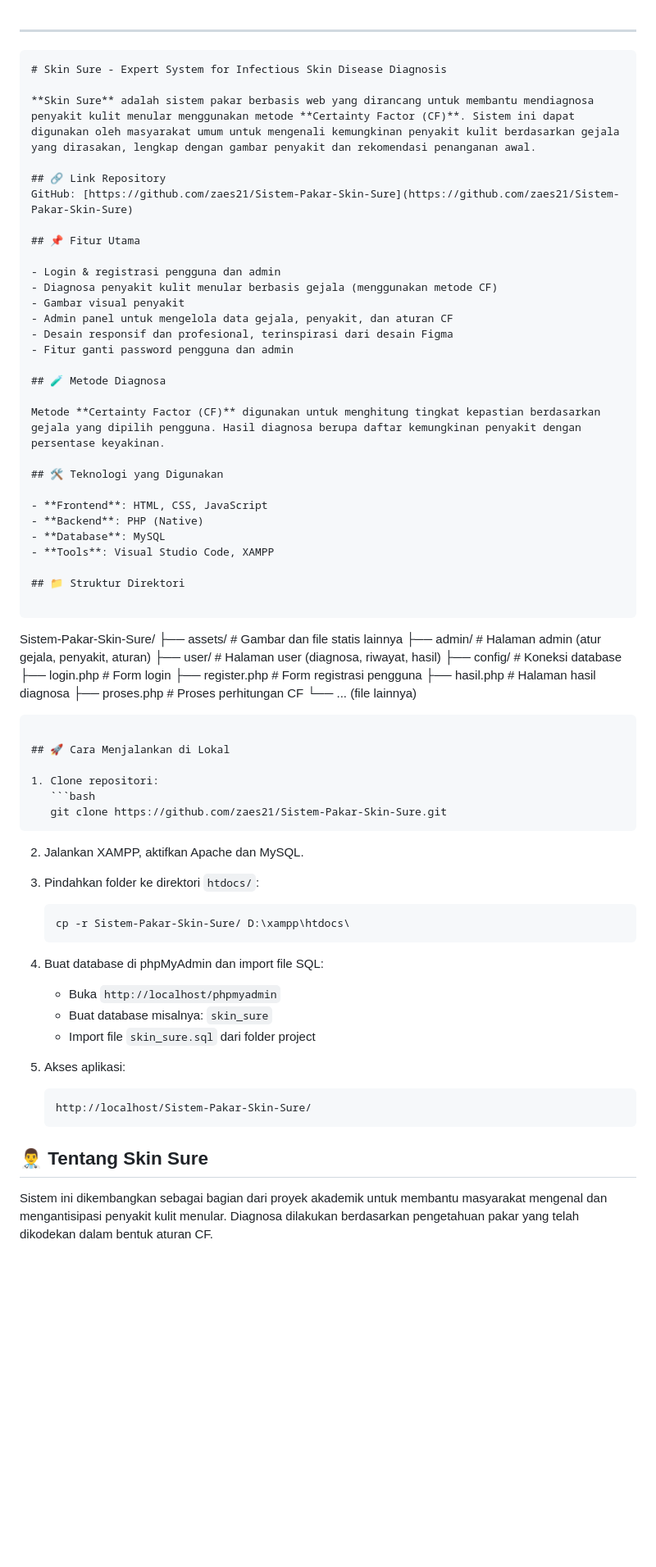
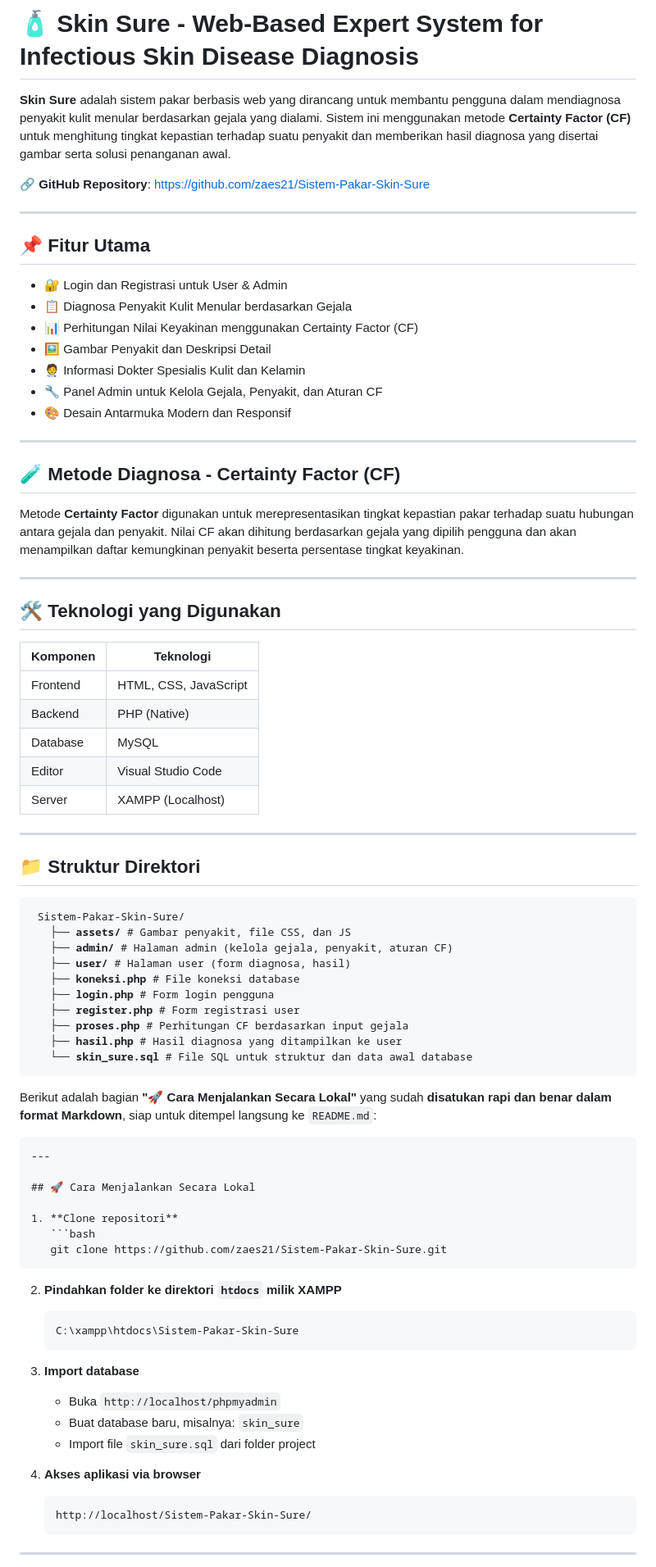
Before and after one commit to zaes21/Sistem-Pakar-Skin-Sure, a Markdown page: README.md, the part around one of its changes. Shown at 82% size. GitHub-like rendering; blank space fills up the shorter version.

`````diff
--- a/README.md
+++ b/README.md
@@ -1,79 +1,86 @@
+# 🧴 Skin Sure - Web-Based Expert System for Infectious Skin Disease Diagnosis
+
+**Skin Sure** adalah sistem pakar berbasis web yang dirancang untuk membantu pengguna dalam mendiagnosa penyakit kulit menular berdasarkan gejala yang dialami. Sistem ini menggunakan metode **Certainty Factor (CF)** untuk menghitung tingkat kepastian terhadap suatu penyakit dan memberikan hasil diagnosa yang disertai gambar serta solusi penanganan awal.
+
+🔗 **GitHub Repository**: [https://github.com/zaes21/Sistem-Pakar-Skin-Sure](https://github.com/zaes21/Sistem-Pakar-Skin-Sure)
 
 ---
 
-```markdown
-# Skin Sure - Expert System for Infectious Skin Disease Diagnosis
-
-**Skin Sure** adalah sistem pakar berbasis web yang dirancang untuk membantu mendiagnosa penyakit kulit menular menggunakan metode **Certainty Factor (CF)**. Sistem ini dapat digunakan oleh masyarakat umum untuk mengenali kemungkinan penyakit kulit berdasarkan gejala yang dirasakan, lengkap dengan gambar penyakit dan rekomendasi penanganan awal.
-
-## 🔗 Link Repository
-GitHub: [https://github.com/zaes21/Sistem-Pakar-Skin-Sure](https://github.com/zaes21/Sistem-Pakar-Skin-Sure)
-
 ## 📌 Fitur Utama
 
-- Login & registrasi pengguna dan admin
-- Diagnosa penyakit kulit menular berbasis gejala (menggunakan metode CF)
-- Gambar visual penyakit
-- Admin panel untuk mengelola data gejala, penyakit, dan aturan CF
-- Desain responsif dan profesional, terinspirasi dari desain Figma
-- Fitur ganti password pengguna dan admin
+- 🔐 Login dan Registrasi untuk User & Admin
+- 📋 Diagnosa Penyakit Kulit Menular berdasarkan Gejala
+- 📊 Perhitungan Nilai Keyakinan menggunakan Certainty Factor (CF)
+- 🖼️ Gambar Penyakit dan Deskripsi Detail
+- 🧑‍⚕️ Informasi Dokter Spesialis Kulit dan Kelamin
+- 🔧 Panel Admin untuk Kelola Gejala, Penyakit, dan Aturan CF
+- 🎨 Desain Antarmuka Modern dan Responsif
 
-## 🧪 Metode Diagnosa
+---
 
-Metode **Certainty Factor (CF)** digunakan untuk menghitung tingkat kepastian berdasarkan gejala yang dipilih pengguna. Hasil diagnosa berupa daftar kemungkinan penyakit dengan persentase keyakinan.
+## 🧪 Metode Diagnosa - Certainty Factor (CF)
+
+Metode **Certainty Factor** digunakan untuk merepresentasikan tingkat kepastian pakar terhadap suatu hubungan antara gejala dan penyakit. Nilai CF akan dihitung berdasarkan gejala yang dipilih pengguna dan akan menampilkan daftar kemungkinan penyakit beserta persentase tingkat keyakinan.
+
+---
 
 ## 🛠️ Teknologi yang Digunakan
 
-- **Frontend**: HTML, CSS, JavaScript
-- **Backend**: PHP (Native)
-- **Database**: MySQL
-- **Tools**: Visual Studio Code, XAMPP
+| Komponen   | Teknologi                |
+|------------|--------------------------|
+| Frontend   | HTML, CSS, JavaScript    |
+| Backend    | PHP (Native)             |
+| Database   | MySQL                    |
+| Editor     | Visual Studio Code       |
+| Server     | XAMPP (Localhost)        |
+
+---
 
 ## 📁 Struktur Direktori
 
-```
+<pre> Sistem-Pakar-Skin-Sure/
+   ├── <b>assets/</b> # Gambar penyakit, file CSS, dan JS
+   ├── <b>admin/</b> # Halaman admin (kelola gejala, penyakit, aturan CF)
+   ├── <b>user/</b> # Halaman user (form diagnosa, hasil)
+   ├── <b>koneksi.php</b> # File koneksi database
+   ├── <b>login.php</b> # Form login pengguna
+   ├── <b>register.php</b> # Form registrasi user
+   ├── <b>proses.php</b> # Perhitungan CF berdasarkan input gejala
+   ├── <b>hasil.php</b> # Hasil diagnosa yang ditampilkan ke user
+   └── <b>skin_sure.sql</b> # File SQL untuk struktur dan data awal database </pre>
 
-Sistem-Pakar-Skin-Sure/
-├── assets/                # Gambar dan file statis lainnya
-├── admin/                 # Halaman admin (atur gejala, penyakit, aturan)
-├── user/                  # Halaman user (diagnosa, riwayat, hasil)
-├── config/                # Koneksi database
-├── login.php              # Form login
-├── register.php           # Form registrasi pengguna
-├── hasil.php              # Halaman hasil diagnosa
-├── proses.php             # Proses perhitungan CF
-└── ... (file lainnya)
 
-````
+Berikut adalah bagian **"🚀 Cara Menjalankan Secara Lokal"** yang sudah **disatukan rapi dan benar dalam format Markdown**, siap untuk ditempel langsung ke `README.md`:
 
-## 🚀 Cara Menjalankan di Lokal
+````markdown
+---
 
-1. Clone repositori:
+## 🚀 Cara Menjalankan Secara Lokal
+
+1. **Clone repositori**
    ```bash
    git clone https://github.com/zaes21/Sistem-Pakar-Skin-Sure.git
 ````
 
-2. Jalankan XAMPP, aktifkan Apache dan MySQL.
+2. **Pindahkan folder ke direktori `htdocs` milik XAMPP**
 
-3. Pindahkan folder ke direktori `htdocs/`:
-
-   ```
-   cp -r Sistem-Pakar-Skin-Sure/ D:\xampp\htdocs\
+   ```bash
+   C:\xampp\htdocs\Sistem-Pakar-Skin-Sure
    ```
 
-4. Buat database di phpMyAdmin dan import file SQL:
+3. **Import database**
 
    * Buka `http://localhost/phpmyadmin`
-   * Buat database misalnya: `skin_sure`
+   * Buat database baru, misalnya: `skin_sure`
    * Import file `skin_sure.sql` dari folder project
 
-5. Akses aplikasi:
+4. **Akses aplikasi via browser**
 
    ```
    http://localhost/Sistem-Pakar-Skin-Sure/
    ```
 
-## 👨‍⚕️ Tentang Skin Sure
+---
 
-Sistem ini dikembangkan sebagai bagian dari proyek akademik untuk membantu masyarakat mengenal dan mengantisipasi penyakit kulit menular. Diagnosa dilakukan berdasarkan pengetahuan pakar yang telah dikodekan dalam bentuk aturan CF.
+```
 
`````
Also changed, not shown: other parts of README.md (+2 -11 lines).
